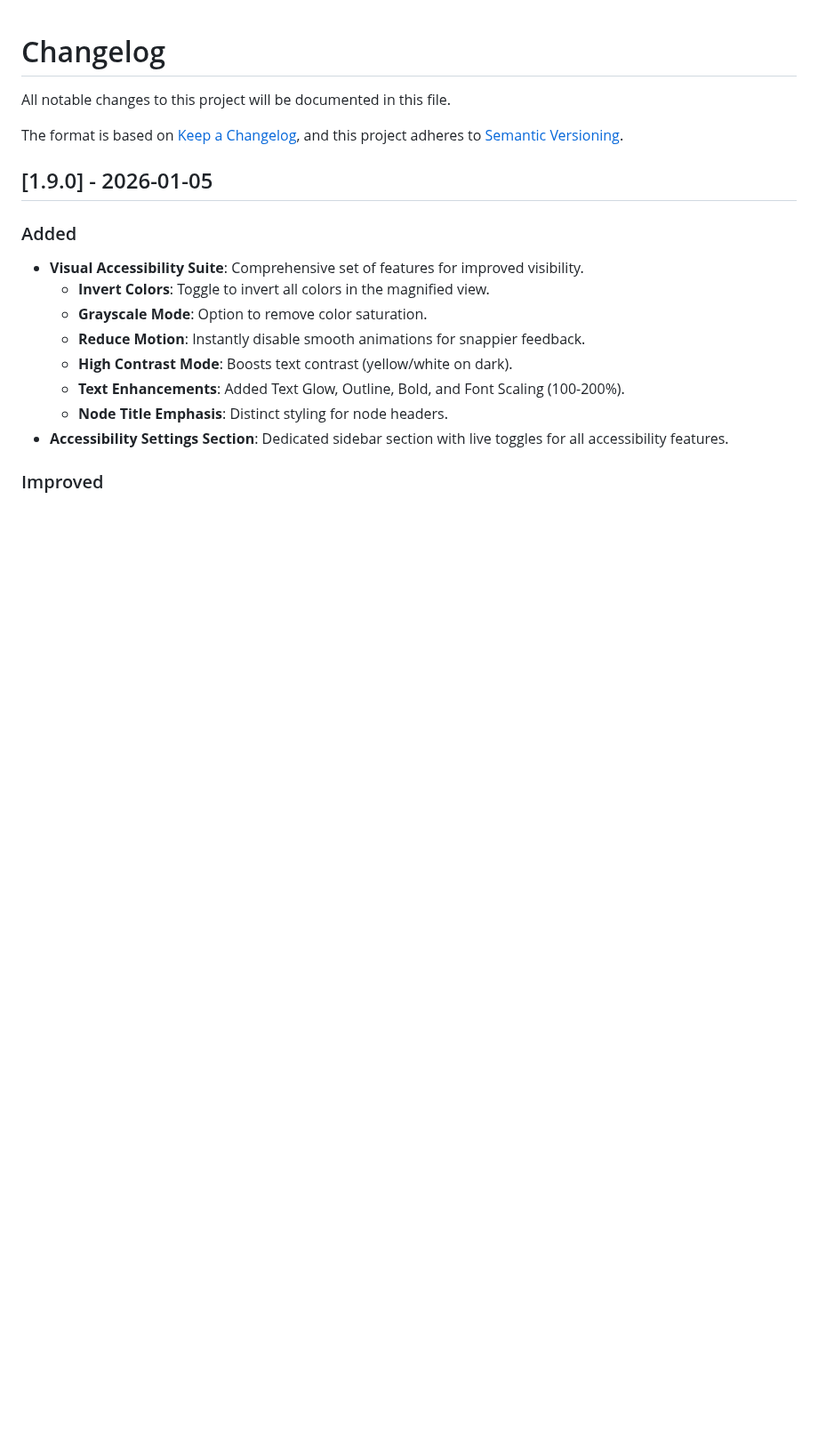
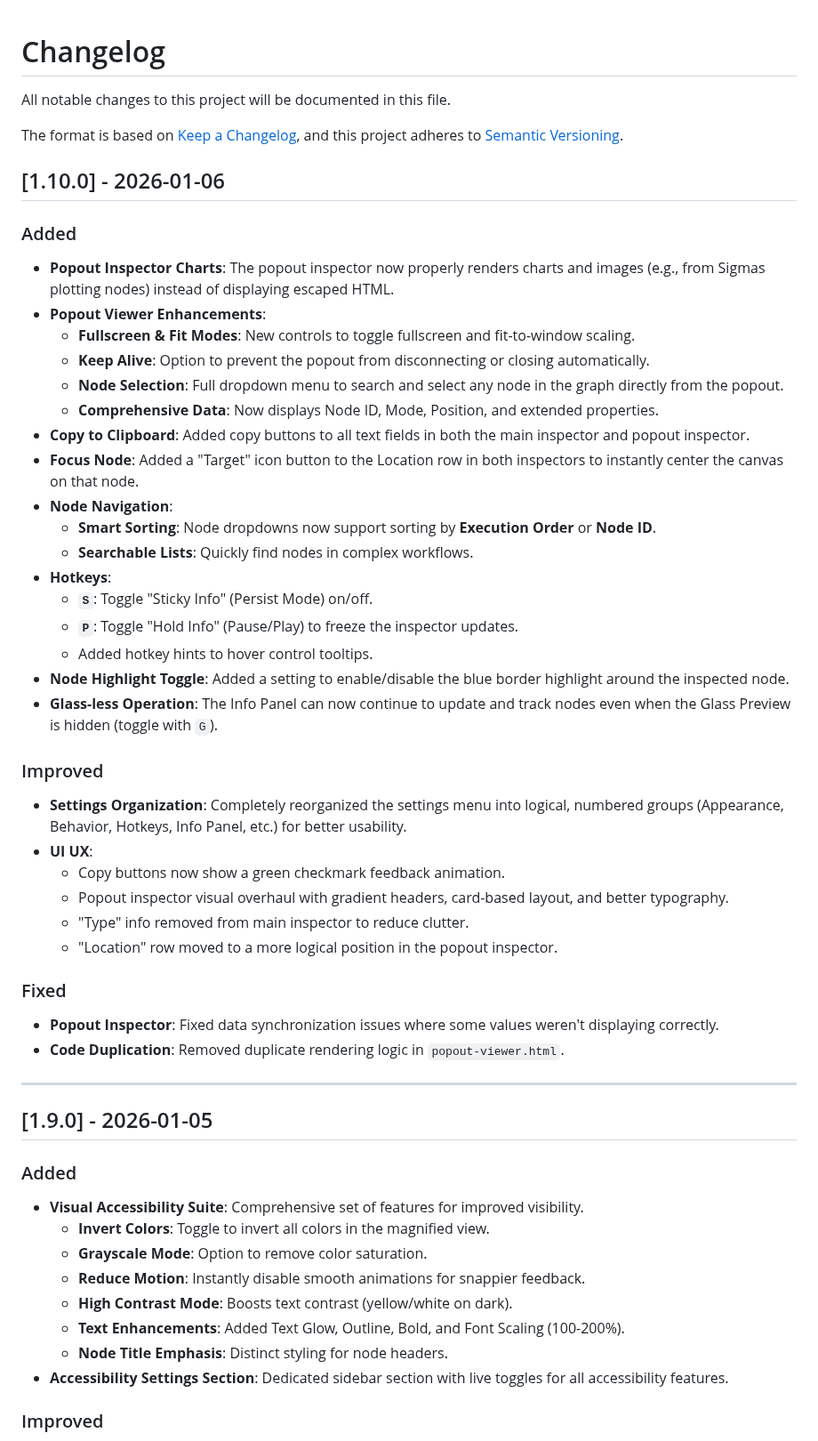
Before and after one commit to AEmotionStudio/ComfyUI-MagnifyGlass, a Markdown page: CHANGELOG.md, the part around the change. Shown at 89% size. GitHub-like rendering; blank space fills up the shorter version.

```diff
--- a/CHANGELOG.md
+++ b/CHANGELOG.md
@@ -4,6 +4,41 @@ All notable changes to this project will be documented in this file.
 
 The format is based on [Keep a Changelog](https://keepachangelog.com/en/1.0.0/),
 and this project adheres to [Semantic Versioning](https://semver.org/spec/v2.0.0.html).
+
+## [1.10.0] - 2026-01-06
+
+### Added
+- **Popout Inspector Charts**: The popout inspector now properly renders charts and images (e.g., from Sigmas plotting nodes) instead of displaying escaped HTML.
+- **Popout Viewer Enhancements**:
+  - **Fullscreen & Fit Modes**: New controls to toggle fullscreen and fit-to-window scaling.
+  - **Keep Alive**: Option to prevent the popout from disconnecting or closing automatically.
+  - **Node Selection**: Full dropdown menu to search and select any node in the graph directly from the popout.
+  - **Comprehensive Data**: Now displays Node ID, Mode, Position, and extended properties.
+- **Copy to Clipboard**: Added copy buttons to all text fields in both the main inspector and popout inspector.
+- **Focus Node**: Added a "Target" icon button to the Location row in both inspectors to instantly center the canvas on that node.
+- **Node Navigation**:
+  - **Smart Sorting**: Node dropdowns now support sorting by **Execution Order** or **Node ID**.
+  - **Searchable Lists**: Quickly find nodes in complex workflows.
+- **Hotkeys**:
+  - **`S`**: Toggle "Sticky Info" (Persist Mode) on/off.
+  - **`P`**: Toggle "Hold Info" (Pause/Play) to freeze the inspector updates.
+  - Added hotkey hints to hover control tooltips.
+- **Node Highlight Toggle**: Added a setting to enable/disable the blue border highlight around the inspected node.
+- **Glass-less Operation**: The Info Panel can now continue to update and track nodes even when the Glass Preview is hidden (toggle with `G`).
+
+### Improved
+- **Settings Organization**: Completely reorganized the settings menu into logical, numbered groups (Appearance, Behavior, Hotkeys, Info Panel, etc.) for better usability.
+- **UI UX**:
+  - Copy buttons now show a green checkmark feedback animation.
+  - Popout inspector visual overhaul with gradient headers, card-based layout, and better typography.
+  - "Type" info removed from main inspector to reduce clutter.
+  - "Location" row moved to a more logical position in the popout inspector.
+
+### Fixed
+- **Popout Inspector**: Fixed data synchronization issues where some values weren't displaying correctly.
+- **Code Duplication**: Removed duplicate rendering logic in `popout-viewer.html`.
+
+---
 
 ## [1.9.0] - 2026-01-05
 
```
Also changed, not shown: README.md (+10 -6 lines).
